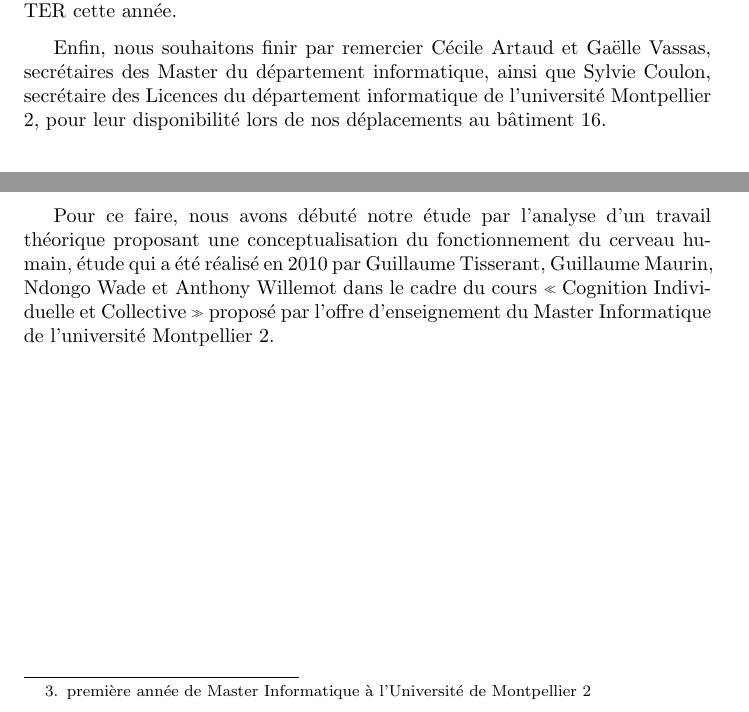
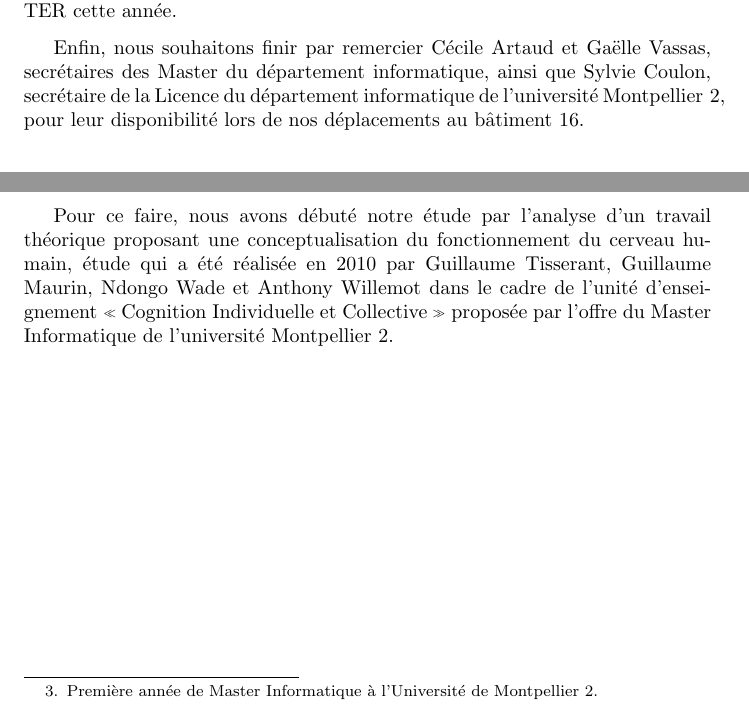
Before and after one commit to cogitoTeam/IA_a_cognitive_approach, a LaTeX thesis (Docs/Latex/rapport_final/rapport_final_ac.tex, which reads Docs/Latex/rapport_final/intro.tex, Docs/Latex/rapport_final/merci.tex): two parts of pages 5 and 7 of 65, joined at a grey line, cut so that both start at the same text. Compiled offline with pdfLaTeX; a LaTeX package or settings file that is missing is left out.

Commit message:
some petites fautes

```diff
--- a/Docs/Latex/rapport_final/intro.tex
+++ b/Docs/Latex/rapport_final/intro.tex
@@ -1,11 +1,11 @@
 \chapter*{Introduction}
 %\addcontentsline{toc}{chapter}{Introduction}
 \vspace*{\stretch{1}}
-Dans le cadre de notre formation\footnote{première année de Master Informatique à l'Université de Montpellier 2} nous avons réalisé un projet TER (Travail d'Étude et de Recherche) encadré par \mbox{Violaine} \mbox{Prince} et \mbox{Guillaume} \mbox{Tisserant}, respectivement Professeur et Doctorant au Laboratoire d'Informatique, de Robotique et de Microélectronique de Montpellier.
+Dans le cadre de notre formation\footnote{Première année de Master Informatique à l'Université de Montpellier 2.} nous avons réalisé un projet TER (Travail d'Étude et de Recherche) encadré par \mbox{Violaine} \mbox{Prince} et \mbox{Guillaume} \mbox{Tisserant}, respectivement Professeur et Doctorant au Laboratoire d'Informatique, de Robotique et de Microélectronique de Montpellier.
 
 Le but de ce TER fut d'implémenter un modèle d'intelligence artificielle basé sur une approche cognitive. L'agent développé devait être capable d'acquérir de nouveaux concepts sémantiques à partir de son environnent courant et de ses expériences passées.
 
 L'intelligence artificielle moderne se basant principalement sur une vision opérationnelle, il nous semblait intéressant de porter une démarche différente avec un modèle proche de la cognition humaine.
 
-Pour ce faire, nous avons débuté notre étude par l'analyse d'un travail théorique proposant une conceptualisation du fonctionnement du cerveau humain, étude qui a été réalisé en 2010 par \mbox{Guillaume} \mbox{Tisserant}, \mbox{Guillaume} \mbox{Maurin}, \mbox{Ndongo} \mbox{Wade} et \mbox{Anthony} \mbox{Willemot} dans le cadre du cours \og Cognition Individuelle et Collective\fg{} proposé par l'offre d'enseignement du Master Informatique de l'université Montpellier 2.
+Pour ce faire, nous avons débuté notre étude par l'analyse d'un travail théorique proposant une conceptualisation du fonctionnement du cerveau humain, étude qui a été réalisée en 2010 par \mbox{Guillaume} \mbox{Tisserant}, \mbox{Guillaume} \mbox{Maurin}, \mbox{Ndongo} \mbox{Wade} et \mbox{Anthony} \mbox{Willemot} dans le cadre de l'unité d'enseignement \og Cognition Individuelle et Collective\fg{} proposée par l'offre du Master Informatique de l'université Montpellier 2.
 \vspace*{\stretch{3}}
--- a/Docs/Latex/rapport_final/merci.tex
+++ b/Docs/Latex/rapport_final/merci.tex
@@ -6,6 +6,6 @@ Nous tenons tout d'abord à remercier \mbox{Violaine} \mbox{Prince}, Professeur
 
 Nous remercions également \mbox{Rodolphe} \mbox{Giroudeau}, \mbox{Marianne} \mbox{Huchard}, \mbox{Frédéric} \mbox{Koriche} et \mbox{Marie-Laure} \mbox{Mugnier} pour leurs conseils et les connaissances que nous avons acquises lors de leurs cours et qui nous ont été utiles à la réalisation de ce projet. Citons également \mbox{Mountaz} \mbox{Hascouet} pour avoir géré l'organisation des TER cette année.
 
-Enfin, nous souhaitons finir par remercier \mbox{Cécile} \mbox{Artaud} et \mbox{Gaëlle} \mbox{Vassas}, secrétaires des Master du département informatique, ainsi que \mbox{Sylvie} \mbox{Coulon}, secrétaire des Licences du département informatique de l'université Montpellier 2, pour leur disponibilité lors de nos déplacements au bâtiment 16.
+Enfin, nous souhaitons finir par remercier \mbox{Cécile} \mbox{Artaud} et \mbox{Gaëlle} \mbox{Vassas}, secrétaires des Master du département informatique, ainsi que \mbox{Sylvie} \mbox{Coulon}, secrétaire de la Licence du département informatique de l'université \mbox{Montpellier~2}, pour leur disponibilité lors de nos déplacements au bâtiment 16.
 
 \vspace*{\stretch{3}}
```
Also changed, not shown: Docs/Latex/rapport_final/presentation/comment.tex (+1 -1 lines), Docs/Latex/rapport_final/presentation/pourquoi.tex (+1 -1 lines), Docs/Latex/rapport_final/presentation/quoi.tex (+1 -1 lines).
